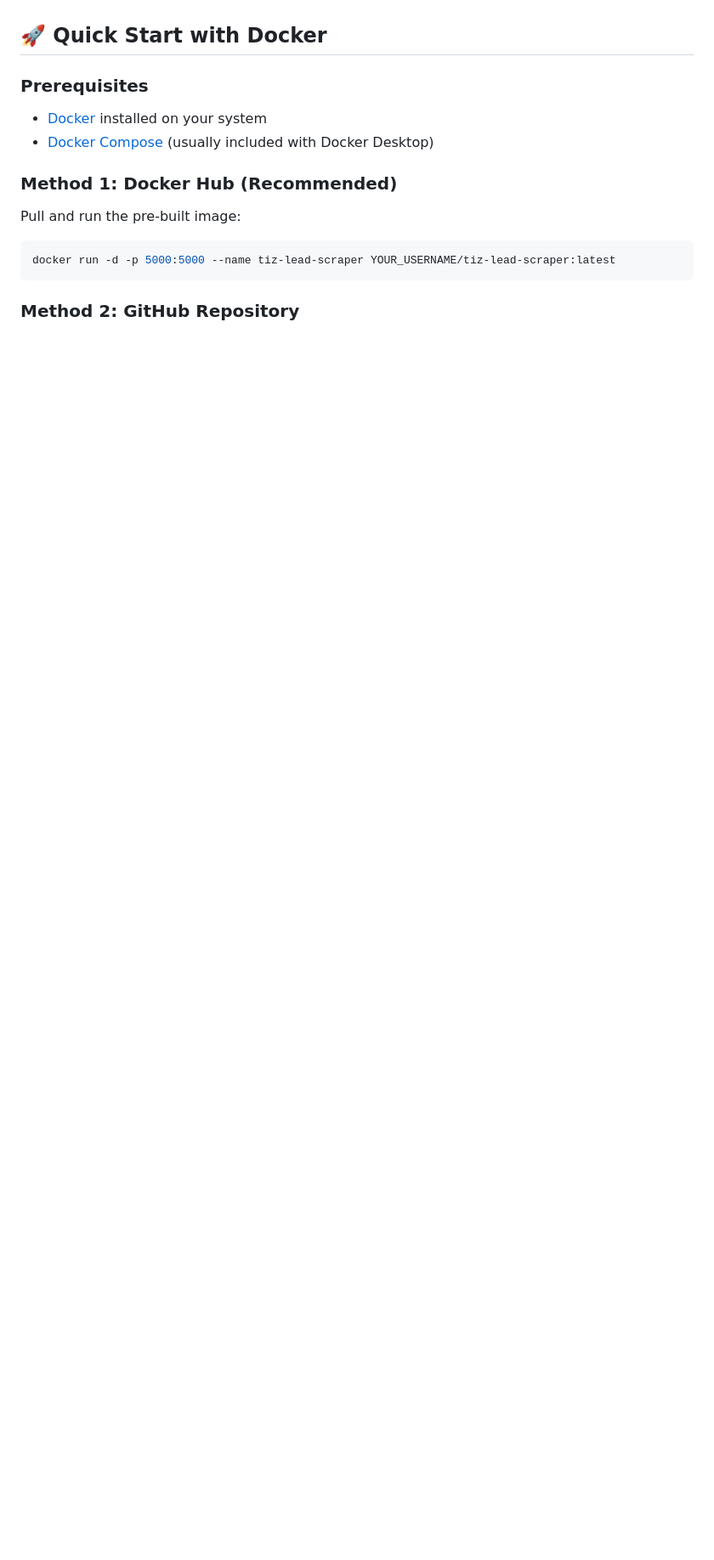
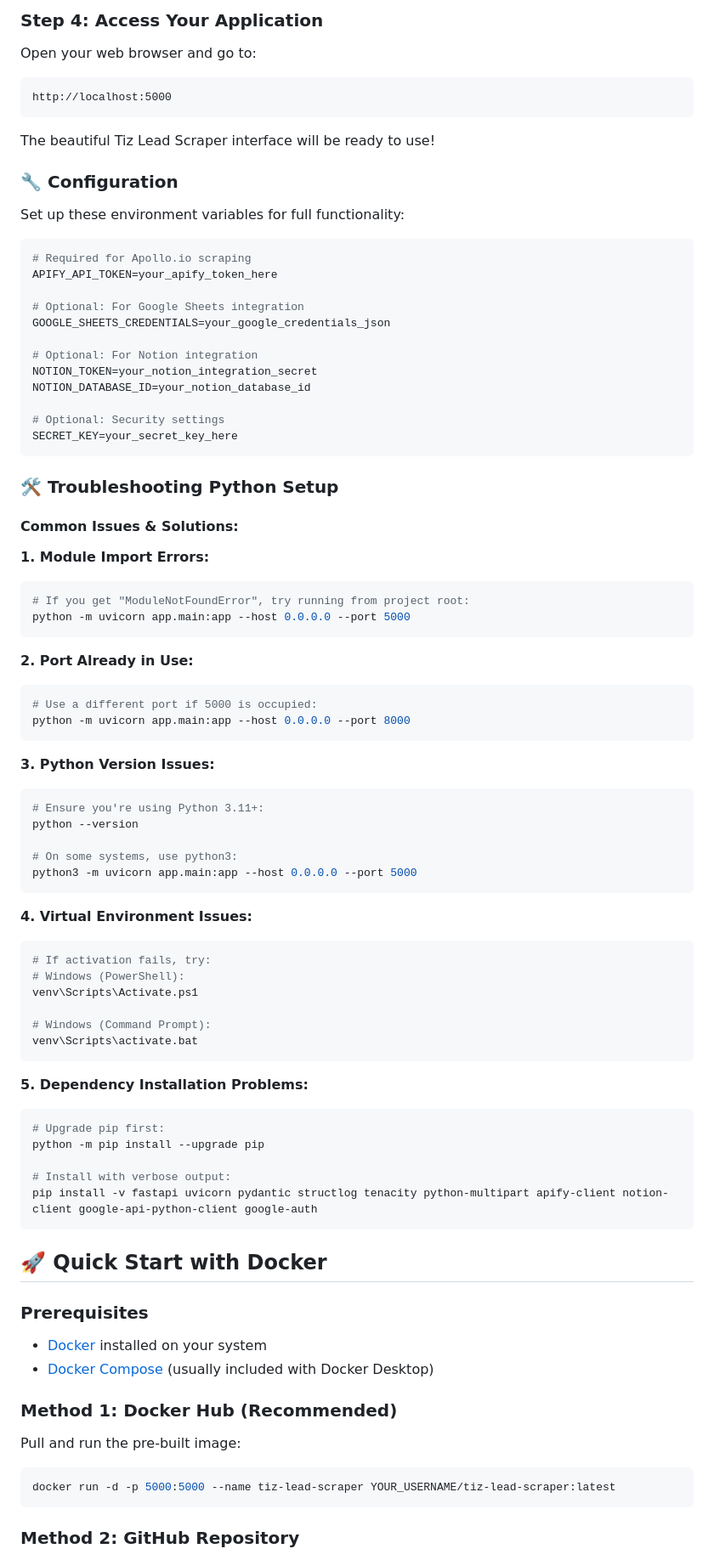
Before and after one commit to Tiz20lion/tiz-lead-scraper, a Markdown page: README.md, the part around one of its changes. Shown at 85% size. GitHub-like rendering; blank space fills up the shorter version.

````diff
--- a/README.md
+++ b/README.md
@@ -17,3 +80,74 @@ A powerful, production-ready web scraper for extracting leads from Apollo.io wit
+### Step 4: Access Your Application
+
+Open your web browser and go to:
+```
+http://localhost:5000
+```
+
+The beautiful Tiz Lead Scraper interface will be ready to use!
+
+### 🔧 Configuration
+
+Set up these environment variables for full functionality:
+
+```bash
+# Required for Apollo.io scraping
+APIFY_API_TOKEN=your_apify_token_here
+
+# Optional: For Google Sheets integration
+GOOGLE_SHEETS_CREDENTIALS=your_google_credentials_json
+
+# Optional: For Notion integration
+NOTION_TOKEN=your_notion_integration_secret
+NOTION_DATABASE_ID=your_notion_database_id
+
+# Optional: Security settings
+SECRET_KEY=your_secret_key_here
+```
+
+### 🛠️ Troubleshooting Python Setup
+
+#### Common Issues & Solutions:
+
+**1. Module Import Errors:**
+```bash
+# If you get "ModuleNotFoundError", try running from project root:
+python -m uvicorn app.main:app --host 0.0.0.0 --port 5000
+```
+
+**2. Port Already in Use:**
+```bash
+# Use a different port if 5000 is occupied:
+python -m uvicorn app.main:app --host 0.0.0.0 --port 8000
+```
+
+**3. Python Version Issues:**
+```bash
+# Ensure you're using Python 3.11+:
+python --version
+
+# On some systems, use python3:
+python3 -m uvicorn app.main:app --host 0.0.0.0 --port 5000
+```
+
+**4. Virtual Environment Issues:**
+```bash
+# If activation fails, try:
+# Windows (PowerShell):
+venv\Scripts\Activate.ps1
+
+# Windows (Command Prompt):
+venv\Scripts\activate.bat
+```
+
+**5. Dependency Installation Problems:**
+```bash
+# Upgrade pip first:
+python -m pip install --upgrade pip
+
+# Install with verbose output:
+pip install -v fastapi uvicorn pydantic structlog tenacity python-multipart apify-client notion-client google-api-python-client google-auth
+```
 
 ## 🚀 Quick Start with Docker
 
````
Also changed, not shown: other parts of README.md (+63 -0 lines).
